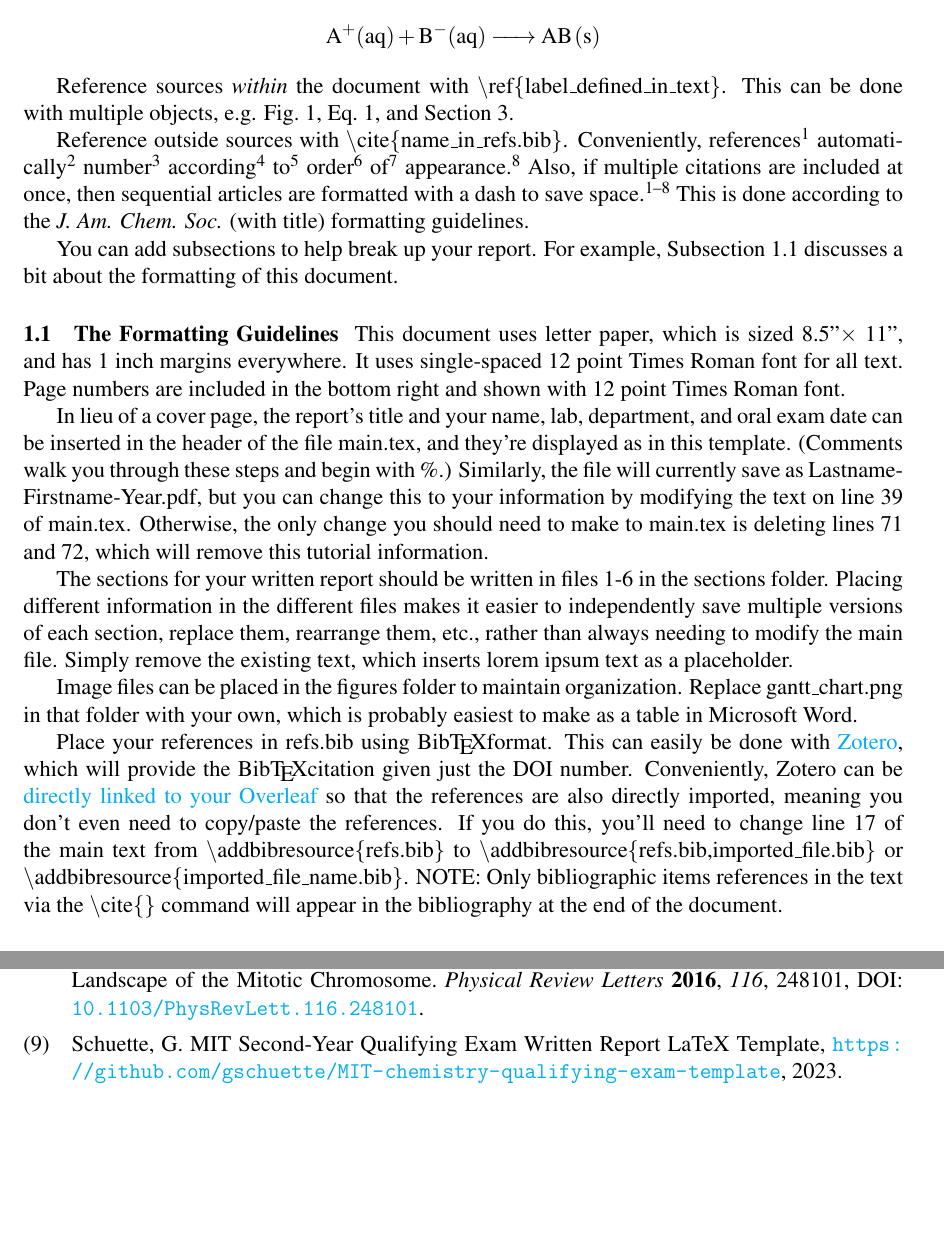
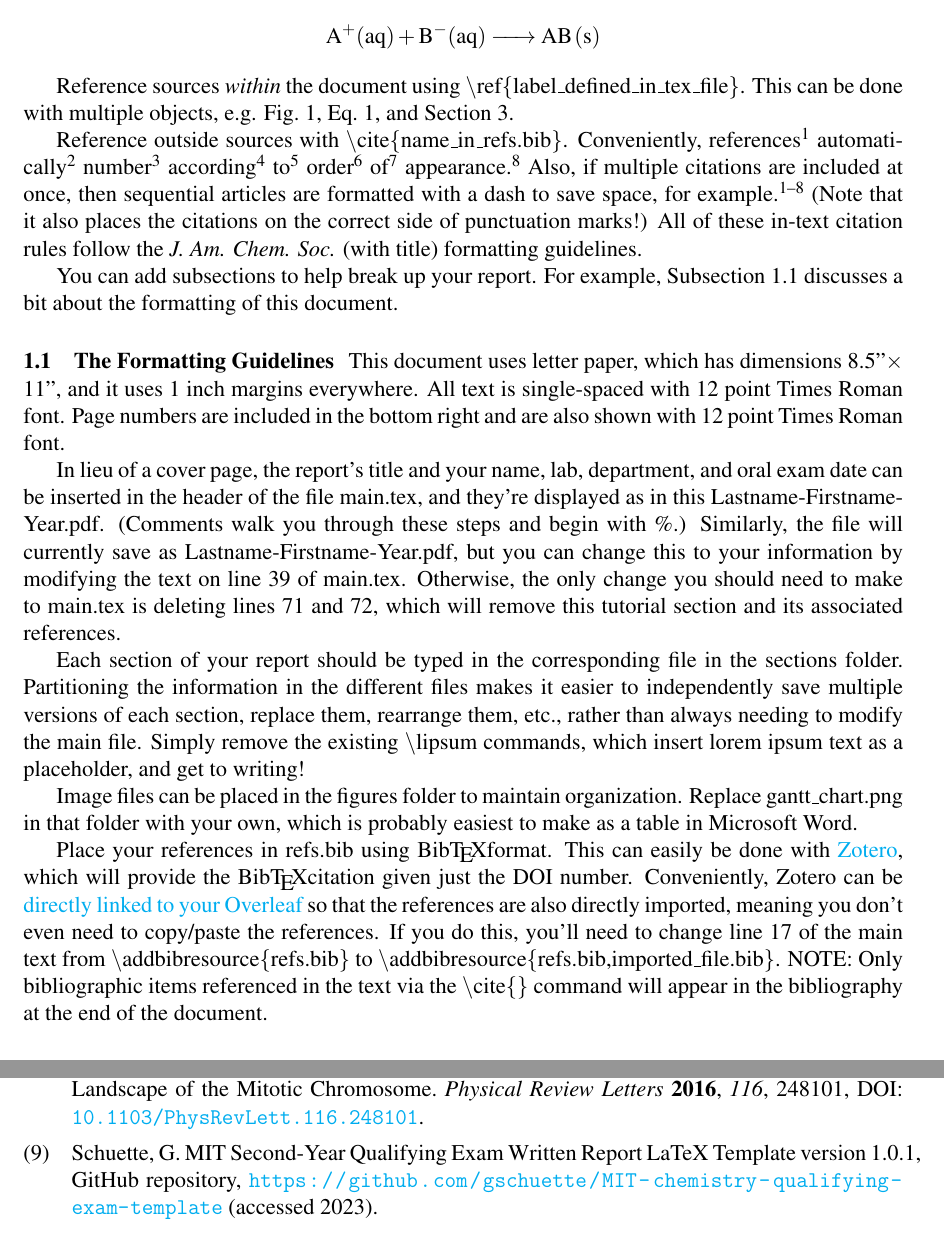
Before and after one commit to gschuette/MIT-chemistry-qualifying-exam-template, a LaTeX document (main.tex, which reads sections/0_example_uses.tex): two parts of pages 2 and 5 of 5 before the commit and two parts of pages 2 and 6 of 6 after it, joined at a grey line, cut so that both start at the same text, the shorter picture padded with empty space. Compiled offline with pdfLaTeX.

Commit message:
Updates from Overleaf

```diff
--- a/sections/0_example_uses.tex
+++ b/sections/0_example_uses.tex
@@ -52,24 +51,24 @@ Chemical equations are easy to include thanks to the mhchem package.
     H2O + CO2 <=> H2CO3
     }
 \end{equation}
-If you'd prefer \textit{not} to number an equation (whether mathematical or chemical), use \$\$:
+If you'd prefer \textit{not} to number an equation (whether mathematical or chemical), use \$\$.
 $$ \ce{ A+(aq) + B-(aq) -> AB(s) } $$
 
-Reference sources \textit{within} the document with \textbackslash ref\{label\_defined\_in\_text\}. This can be done with multiple objects, e.g. Fig.~\ref{fig:figure_name}, Eq.~\ref{eq:equation_name}, and Section~\ref{sec:introduction}.
+Reference sources \textit{within} the document using \textbackslash ref\{label\_defined\_in\_tex\_file\}. This can be done with multiple objects, e.g. Fig.~\ref{fig:figure_name}, Eq.~\ref{eq:equation_name}, and Section~\ref{sec:introduction}.
 
-Reference outside sources with \textbackslash cite\{name\_in\_refs.bib\}. Conveniently, references~\cite{youssef_scalable_2021} automatically~\cite{sood_coupling_2022} number~\cite{schuette_decorrelating_2023} according~\cite{schuette_applying_2020} to~\cite{youssef_scalable_2023} order~\cite{schuette_efficient_2023} of~\cite{zhang_topology_2015} appearance~\cite{zhang_shape_2016}. Also, if multiple citations are included at once, then sequential articles are formatted with a dash to save space~\cite{sood_coupling_2022,youssef_scalable_2021,schuette_decorrelating_2023,youssef_scalable_2023,schuette_efficient_2023,zhang_topology_2015,zhang_shape_2016,schuette_applying_2020}. This is done according to the \textit{J. Am. Chem. Soc.} (with title) formatting guidelines.
+Reference outside sources with \textbackslash cite\{name\_in\_refs.bib\}. Conveniently, references~\cite{youssef_scalable_2021} automatically~\cite{sood_coupling_2022} number~\cite{schuette_decorrelating_2023} according~\cite{schuette_applying_2020} to~\cite{youssef_scalable_2023} order~\cite{schuette_efficient_2023} of~\cite{zhang_topology_2015} appearance~\cite{zhang_shape_2016}. Also, if multiple citations are included at once, then sequential articles are formatted with a dash to save space, for example~\cite{sood_coupling_2022,youssef_scalable_2021,schuette_decorrelating_2023,youssef_scalable_2023,schuette_efficient_2023,zhang_topology_2015,zhang_shape_2016,schuette_applying_2020}. (Note that it also places the citations on the correct side of punctuation marks!) All of these in-text citation rules follow the \textit{J. Am. Chem. Soc.} (with title) formatting guidelines.
 
 You can add subsections to help break up your report. For example, Subsection~\ref{subsec:format} discusses a bit about the formatting of this document.
 
 \subsection{The Formatting Guidelines}
 \label{subsec:format}
 
-This document uses letter paper, which is sized 8.5''$\times$ 11'', and has 1 inch margins everywhere. It uses single-spaced 12 point Times Roman font for all text. Page numbers are included in the bottom right and shown with 12 point Times Roman font.
+This document uses letter paper, which has dimensions 8.5''$\times$ 11'', and it uses 1 inch margins everywhere. All text is single-spaced with 12 point Times Roman font. Page numbers are included in the bottom right and are also shown with 12 point Times Roman font.
 
-In lieu of a cover page, the report's title and your name, lab, department, and oral exam date can be inserted in the header of the file main.tex, and they're displayed as in this template. (Comments walk you through these steps and begin with \%.) Similarly, the file will currently save as Lastname-Firstname-Year.pdf, but you can change this to your information by modifying the text on line 39 of main.tex. Otherwise, the only change you should need to make to main.tex is deleting lines 71 and 72, which will remove this tutorial information.
+In lieu of a cover page, the report's title and your name, lab, department, and oral exam date can be inserted in the header of the file main.tex, and they're displayed as in this Lastname-Firstname-Year.pdf. (Comments walk you through these steps and begin with \%.) Similarly, the file will currently save as Lastname-Firstname-Year.pdf, but you can change this to your information by modifying the text on line 39 of main.tex. Otherwise, the only change you should need to make to main.tex is deleting lines 71 and 72, which will remove this tutorial section and its associated references.
 
-The sections for your written report should be written in files 1-6 in the sections folder. Placing different information in the different files makes it easier to independently save multiple versions of each section, replace them, rearrange them, etc., rather than always needing to modify the main file. Simply remove the existing text, which inserts lorem ipsum text as a placeholder.
+Each section of your report should be typed in the corresponding file in the sections folder. Partitioning the information in the different files makes it easier to independently save multiple versions of each section, replace them, rearrange them, etc., rather than always needing to modify the main file. Simply remove the existing \textbackslash lipsum commands, which insert lorem ipsum text as a placeholder, and get to writing!
 
 Image files can be placed in the figures folder to maintain organization. Replace gantt\_chart.png in that folder with your own, which is probably easiest to make as a table in Microsoft Word.
 
-Place your references in refs.bib using Bib\TeX format. This can easily be done with \href{https://www.zotero.org/}{Zotero}, which will provide the Bib\TeX citation given just the DOI number. Conveniently, Zotero can be \href{https://www.overleaf.com/learn/how-to/How_to_link_your_Overleaf_account_to_Mendeley_and_Zotero}{directly linked to your Overleaf} so that the references are also directly imported, meaning you don't even need to copy/paste the references. If you do this, you'll need to change line 17 of the main text from \textbackslash addbibresource\{refs.bib\} to \textbackslash addbibresource\{refs.bib,imported\_file.bib\} or \textbackslash addbibresource\{imported\_file\_name.bib\}. NOTE: Only bibliographic items references in the text via the \textbackslash cite\{\} command will appear in the bibliography at the end of the document.
+Place your references in refs.bib using Bib\TeX format. This can easily be done with \href{https://www.zotero.org/}{Zotero}, which will provide the Bib\TeX citation given just the DOI number. Conveniently, Zotero can be \href{https://www.overleaf.com/learn/how-to/How_to_link_your_Overleaf_account_to_Mendeley_and_Zotero}{directly linked to your Overleaf} so that the references are also directly imported, meaning you don't even need to copy/paste the references. If you do this, you'll need to change line 17 of the main text from \textbackslash addbibresource\{refs.bib\} to \textbackslash addbibresource\{refs.bib,imported\_file.bib\}. NOTE: Only bibliographic items referenced in the text via the \textbackslash cite\{\} command will appear in the bibliography at the end of the document.
```
Also changed, not shown: main.tex (+0 -5 lines), refs.bib (+5 -5 lines), Lastname-Firstname-Year.pdf, report.cls (line endings or trailing spaces), sections/0_example_uses.tex (3 more changed lines).
